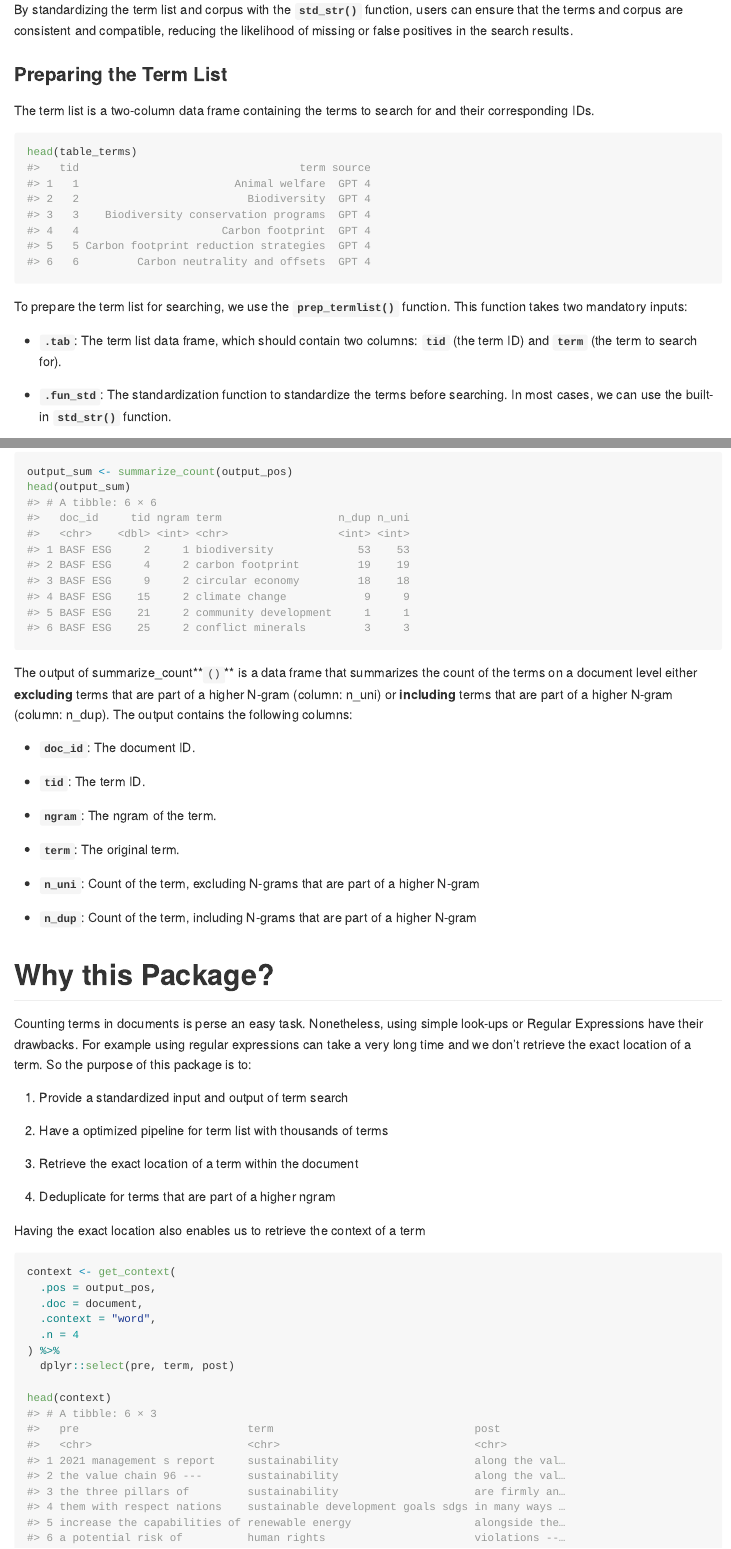
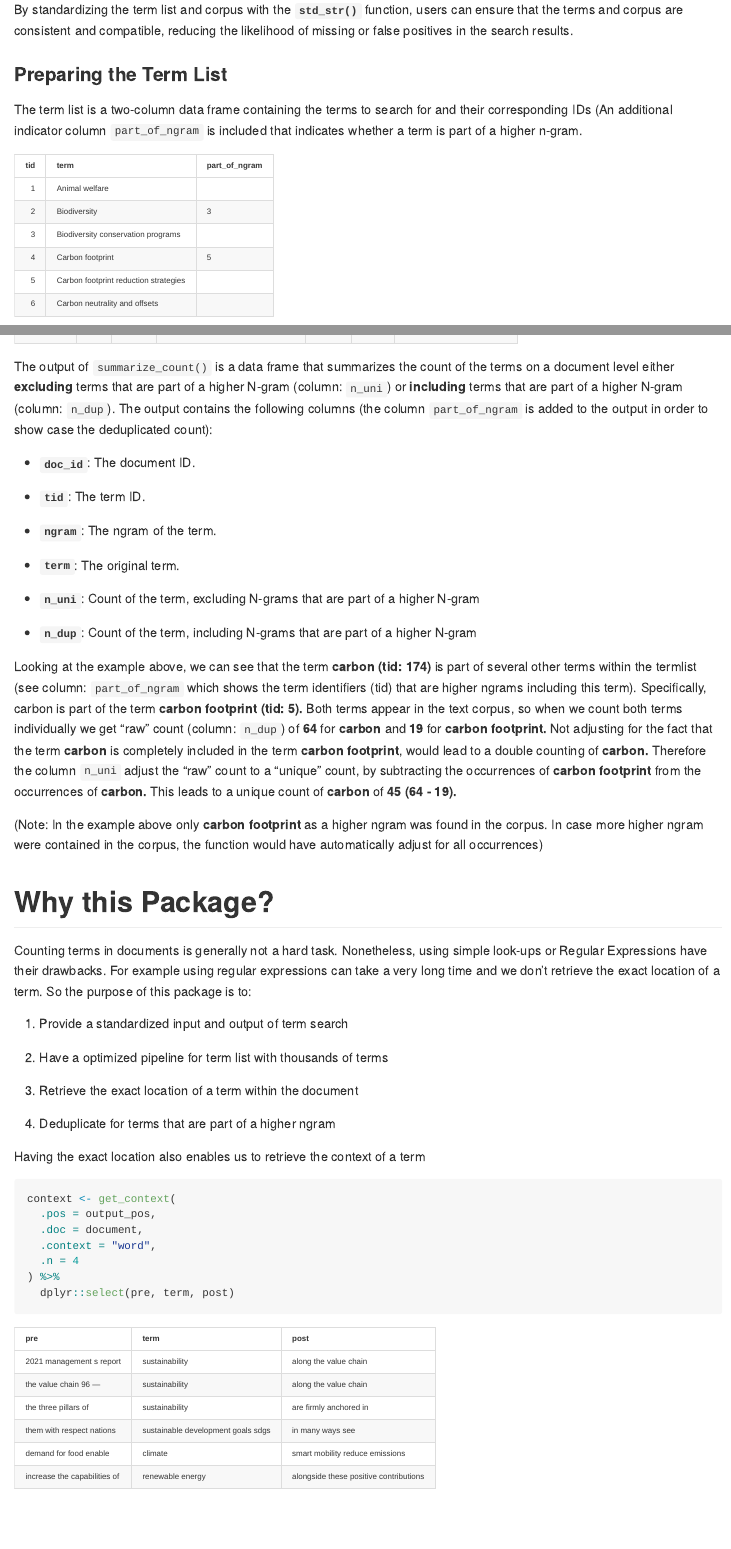
Before and after one commit to MatthiasUckert/rTermCount, an R Markdown document (README.Rmd): the page in a window 1100 px wide, from 1460 px down before the commit and from 1230 px down after it, so that both start at the same text, and a second part further down, joined at a grey line. Rendered offline with R 4.5, knitr and Pandoc, with nearby package versions; common packages that the code uses without loading them are loaded.

Commit message:
updated readme

````diff
--- a/README.Rmd
+++ b/README.Rmd
@@ -1,5 +1,6 @@
 ---
 output: github_document
+always_allow_html: true
 editor_options:
   markdown:
     wrap: 72
@@ -89,13 +85,20 @@ function, users can ensure that the terms and corpus are consistent and
 compatible, reducing the likelihood of missing or false positives in the
 search results.
 
-### **Preparing the Term List**
+### Preparing the Term List
 
 The term list is a two-column data frame containing the terms to search
-for and their corresponding IDs.
+for and their corresponding IDs (An additional indicator column
+`part_of_ngram` is included that indicates whether a term is part of a
+higher n-gram.
 
-```{r}
-head(table_terms)
+```{r echo=FALSE}
+# View the example term list
+head(table_terms[, 1:3]) %>%
+  dplyr::mutate(part_of_ngram = dplyr::if_else(is.na(part_of_ngram), "", part_of_ngram)) %>%
+  knitr::kable() %>%
+  kableExtra::kable_paper() %>%
+  kableExtra::kable_styling(font_size = 10, full_width = TRUE)
 ```
 
 To prepare the term list for searching, we use the **`prep_termlist()`**
@@ -231,12 +252,5 @@ function takes the followng inputs:
 
 ```{r}
 output_sum <- summarize_count(output_pos)
-head(output_sum)
-
 ```
 
-The output of summarize_count**`()`** is a data frame that summarizes
-the count of the terms on a document level either **excluding** terms
-that are part of a higher N-gram (column: n_uni) or **including** terms
-that are part of a higher N-gram (column: n_dup). The output contains
-the following columns:
@@ -243,3 +266,9 @@ the following columns:
+The output of `summarize_count()` is a data frame that summarizes the
+count of the terms on a document level either **excluding** terms that
+are part of a higher N-gram (column: `n_uni`) or **including** terms
+that are part of a higher N-gram (column: `n_dup`). The output contains
+the following columns (the column `part_of_ngram` is added to the output
+in order to show case the deduplicated count):
 
 -   **`doc_id`**: The document ID.
 
@@ -255,11 +284,30 @@ the following columns:
 -   **`n_dup`**: Count of the term, including N-grams that are part of a
     higher N-gram
 
+Looking at the example above, we can see that the term **carbon (tid:
+174)** is part of several other terms within the termlist (see column:
+`part_of_ngram` which shows the term identifiers (tid) that are higher
+ngrams including this term). Specifically, carbon is part of the term
+**carbon footprint (tid: 5).** Both terms appear in the text corpus, so
+when we count both terms individually we get "raw" count (column:
+`n_dup`) of **64** for **carbon** and **19** for **carbon footprint.**
+Not adjusting for the fact that the term **carbon** is completely
+included in the term **carbon footprint**, would lead to a double
+counting of **carbon.** Therefore the column `n_uni` adjust the "raw"
+count to a "unique" count, by subtracting the occurrences of **carbon
+footprint** from the occurrences of **carbon.** This leads to a unique
+count of **carbon** of **45 (64 - 19).**
+
+(Note: In the example above only **carbon footprint** as a higher ngram
+was found in the corpus. In case more higher ngram were contained in the
+corpus, the function would have automatically adjust for all
+occurrences)
+
 # Why this Package?
 
-Counting terms in documents is perse an easy task. Nonetheless, using
-simple look-ups or Regular Expressions have their drawbacks. For example
-using regular expressions can take a very long time and we don't
+Counting terms in documents is generally not a hard task. Nonetheless,
+using simple look-ups or Regular Expressions have their drawbacks. For
+example using regular expressions can take a very long time and we don't
 retrieve the exact location of a term. So the purpose of this package is
 to:
 
@@ -282,6 +330,11 @@ context <- get_context(
   .n = 4
 ) %>%
   dplyr::select(pre, term, post)
+```
 
-head(context)
+```{r echo=FALSE}
+head(context)  %>%
+  knitr::kable() %>%
+  kableExtra::kable_paper() %>%
+  kableExtra::kable_styling(font_size = 10, full_width = TRUE)
 ```
````
Also changed, not shown: R/datasets_documentations.R (+1 -0 lines), data-raw/DATASET.R (+14 -1 lines), README.md, data-raw/esg_terms.xlsx, data/table_terms.rda, README.Rmd (38 more changed lines), 1 other file.
